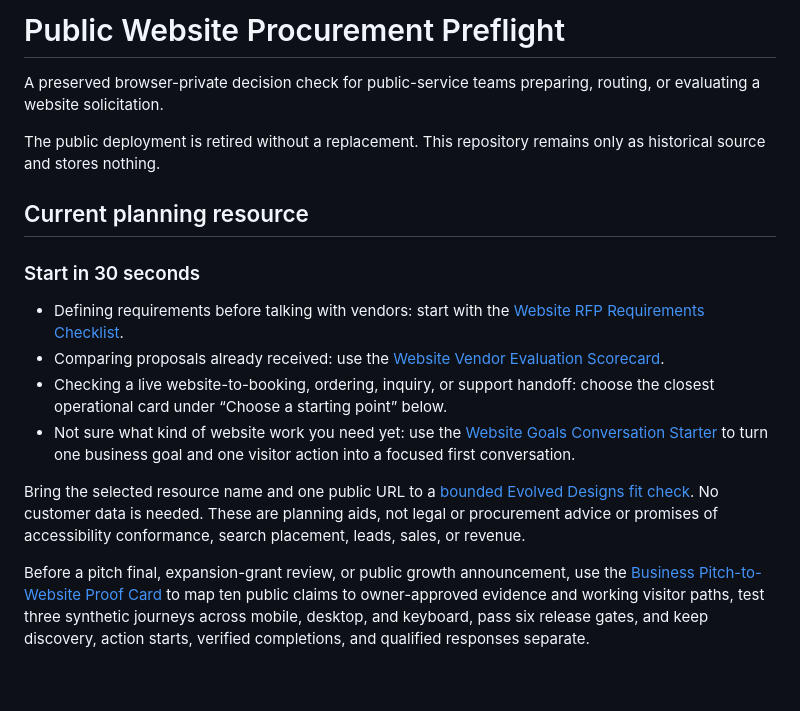
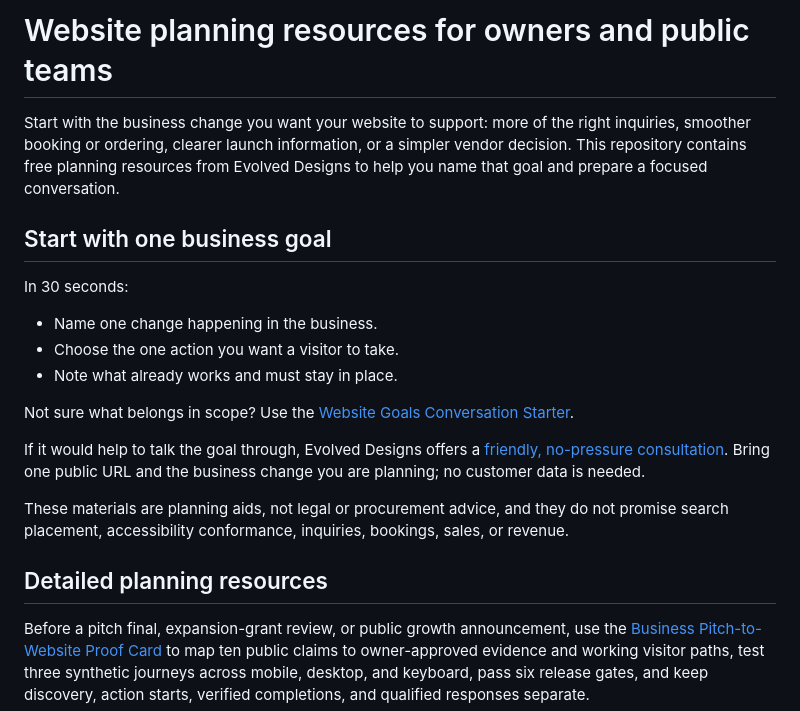
Before and after one commit to Evolved-Designs/public-website-procurement-preflight, a Markdown page: README.md, the part around the change. Drawn GitHub-style; blank space fills up the shorter version.

Commit message:
Lead the resource hub with owner goals

```diff
--- a/README.md
+++ b/README.md
@@ -1,19 +1,22 @@
-# Public Website Procurement Preflight
+# Website planning resources for owners and public teams
 
-A preserved browser-private decision check for public-service teams preparing, routing, or evaluating a website solicitation.
+Start with the business change you want your website to support: more of the right inquiries, smoother booking or ordering, clearer launch information, or a simpler vendor decision. This repository contains free planning resources from Evolved Designs to help you name that goal and prepare a focused conversation.
 
-The public deployment is retired without a replacement. This repository remains only as historical source and stores nothing.
+## Start with one business goal
 
-## Current planning resource
+In 30 seconds:
 
-### Start in 30 seconds
+- Name one change happening in the business.
+- Choose the one action you want a visitor to take.
+- Note what already works and must stay in place.
 
-- Defining requirements before talking with vendors: start with the [Website RFP Requirements Checklist](WEBSITE-RFP-REQUIREMENTS-CHECKLIST.md).
-- Comparing proposals already received: use the [Website Vendor Evaluation Scorecard](WEBSITE-VENDOR-EVALUATION-SCORECARD.md).
-- Checking a live website-to-booking, ordering, inquiry, or support handoff: choose the closest operational card under “Choose a starting point” below.
-- Not sure what kind of website work you need yet: use the [Website Goals Conversation Starter](WEBSITE-GOALS-CONVERSATION-STARTER.md?utm_source=github&utm_medium=resource_hub&utm_campaign=website_goals_conversation_starter&utm_content=start_menu) to turn one business goal and one visitor action into a focused first conversation.
+Not sure what belongs in scope? Use the [Website Goals Conversation Starter](WEBSITE-GOALS-CONVERSATION-STARTER.md?utm_source=github&utm_medium=resource_hub&utm_campaign=owner_goal_first&utm_content=conversation_starter).
 
-Bring the selected resource name and one public URL to a [bounded Evolved Designs fit check](https://evolveddesigns.net/contact-us/?utm_source=github&utm_medium=resource_hub&utm_campaign=buyer_intent_router&utm_content=thirty_second_chooser). No customer data is needed. These are planning aids, not legal or procurement advice or promises of accessibility conformance, search placement, leads, sales, or revenue.
+If it would help to talk the goal through, Evolved Designs offers a [friendly, no-pressure consultation](https://calendly.com/evolved-designs/30min?utm_source=github&utm_medium=resource_hub&utm_campaign=owner_goal_first&utm_content=consultation). Bring one public URL and the business change you are planning; no customer data is needed.
+
+These materials are planning aids, not legal or procurement advice, and they do not promise search placement, accessibility conformance, inquiries, bookings, sales, or revenue.
+
+## Detailed planning resources
 
 Before a pitch final, expansion-grant review, or public growth announcement, use the [Business Pitch-to-Website Proof Card](BUSINESS-PITCH-TO-WEBSITE-PROOF-CARD.md) to map ten public claims to owner-approved evidence and working visitor paths, test three synthetic journeys across mobile, desktop, and keyboard, pass six release gates, and keep discovery, action starts, verified completions, and qualified responses separate.
 
```
